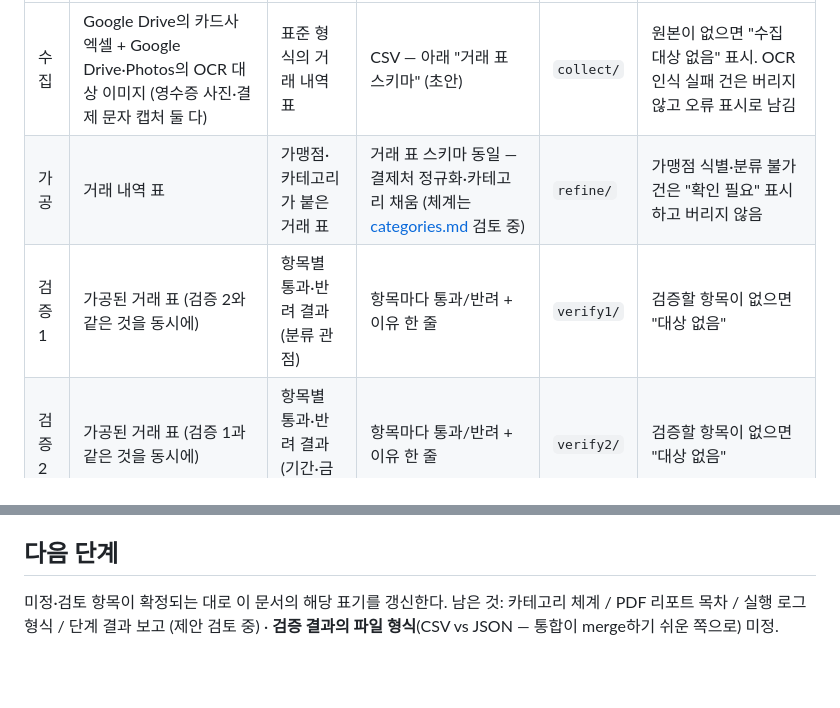
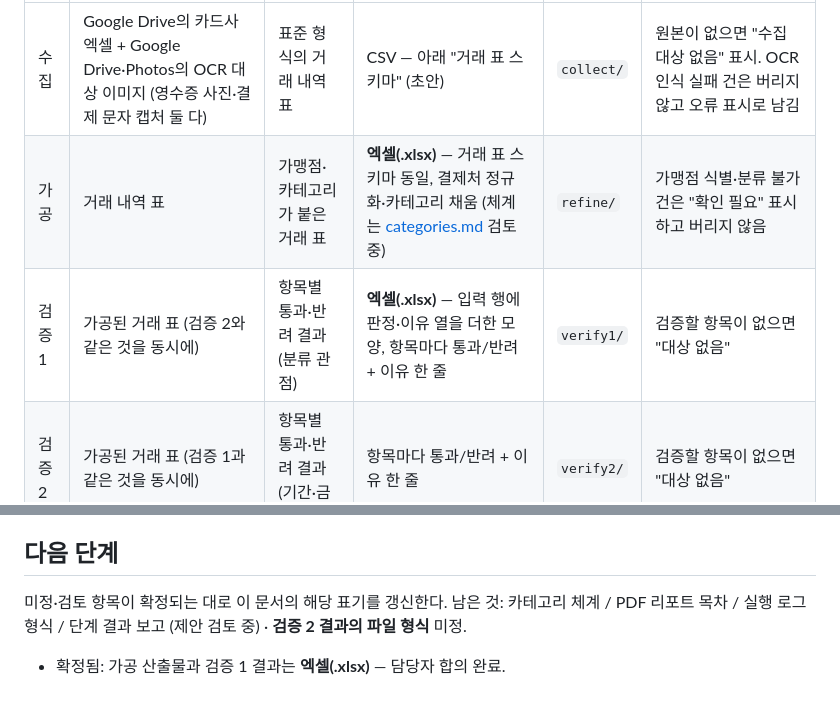
Before and after one commit to team-T6/ledger-flow, a Markdown page: docs/interface-spec.md, 2 parts joined by grey strips. Drawn GitHub-style; blank space fills up the shorter version.

Commit message:
docs: 가공 산출물·검증 1 결과 파일 형식을 엑셀로 확정
가공 산출물과 검증 1 결과를 엑셀(.xlsx)로 정하고 인터페이스 표에 반영.
담당자 합의 완료 사항으로, "다음 단계"의 미정 목록에서 제외.

```diff
--- a/docs/interface-spec.md
+++ b/docs/interface-spec.md
@@ -12,8 +12,8 @@
 | 단계 | 받는 것 | 내놓는 것 | 모양 | 두는 자리 | 못 할 때 |
 |---|---|---|---|---|---|
 | 수집 | Google Drive의 카드사 엑셀 + Google Drive·Photos의 OCR 대상 이미지 (영수증 사진·결제 문자 캡처 둘 다) | 표준 형식의 거래 내역 표 | CSV — 아래 "거래 표 스키마" (초안) | `collect/` | 원본이 없으면 "수집 대상 없음" 표시. OCR 인식 실패 건은 버리지 않고 오류 표시로 남김 |
-| 가공 | 거래 내역 표 | 가맹점·카테고리가 붙은 거래 표 | 거래 표 스키마 동일 — 결제처 정규화·카테고리 채움 (체계는 [categories.md](categories.md) 검토 중) | `refine/` | 가맹점 식별·분류 불가 건은 "확인 필요" 표시하고 버리지 않음 |
-| 검증 1 | 가공된 거래 표 (검증 2와 같은 것을 동시에) | 항목별 통과·반려 결과 (분류 관점) | 항목마다 통과/반려 + 이유 한 줄 | `verify1/` | 검증할 항목이 없으면 "대상 없음" |
+| 가공 | 거래 내역 표 | 가맹점·카테고리가 붙은 거래 표 | **엑셀(.xlsx)** — 거래 표 스키마 동일, 결제처 정규화·카테고리 채움 (체계는 [categories.md](categories.md) 검토 중) | `refine/` | 가맹점 식별·분류 불가 건은 "확인 필요" 표시하고 버리지 않음 |
+| 검증 1 | 가공된 거래 표 (검증 2와 같은 것을 동시에) | 항목별 통과·반려 결과 (분류 관점) | **엑셀(.xlsx)** — 입력 행에 판정·이유 열을 더한 모양, 항목마다 통과/반려 + 이유 한 줄 | `verify1/` | 검증할 항목이 없으면 "대상 없음" |
 | 검증 2 | 가공된 거래 표 (검증 1과 같은 것을 동시에) | 항목별 통과·반려 결과 (기간·금액 관점) | 항목마다 통과/반려 + 이유 한 줄 | `verify2/` | 검증할 항목이 없으면 "대상 없음" |
 | 통합 | 가공된 거래 표 + 두 검증 결과 | 엑셀 회계장부 + PDF 결산 리포트 (한 묶음) | 아래 "산출물 양식" — 장부는 거래 표 스키마, PDF 목차는 제안 검토 중 | `merge/` | 앞 결과가 비거나 반려 미해결이면 그 자리에 "미완" 표시 + 사유 기재 |
 | 지휘 | 각 단계의 결과 보고 (아래 "단계 결과 보고" 규격) | 최종 산출물 전달 + 실행 기록 | 아래 "실행 로그 형식" (제안 검토 중) | `logs/` | 어느 단계가 실패하면 중단하고 오류 보고. 검증 반려 건은 재시도 없이 통합의 "확인 필요" 목록으로 싣는다 (오류 보고 방식 확정 — 반려 루프 없음) |
@@ -109,4 +109,6 @@
 
 ## 다음 단계
 
-미정·검토 항목이 확정되는 대로 이 문서의 해당 표기를 갱신한다. 남은 것: 카테고리 체계 / PDF 리포트 목차 / 실행 로그 형식 / 단계 결과 보고 (제안 검토 중) · **검증 결과의 파일 형식**(CSV vs JSON — 통합이 merge하기 쉬운 쪽으로) 미정.
+미정·검토 항목이 확정되는 대로 이 문서의 해당 표기를 갱신한다. 남은 것: 카테고리 체계 / PDF 리포트 목차 / 실행 로그 형식 / 단계 결과 보고 (제안 검토 중) · **검증 2 결과의 파일 형식** 미정.
+
+- 확정됨: 가공 산출물과 검증 1 결과는 **엑셀(.xlsx)** — 담당자 합의 완료.
```
